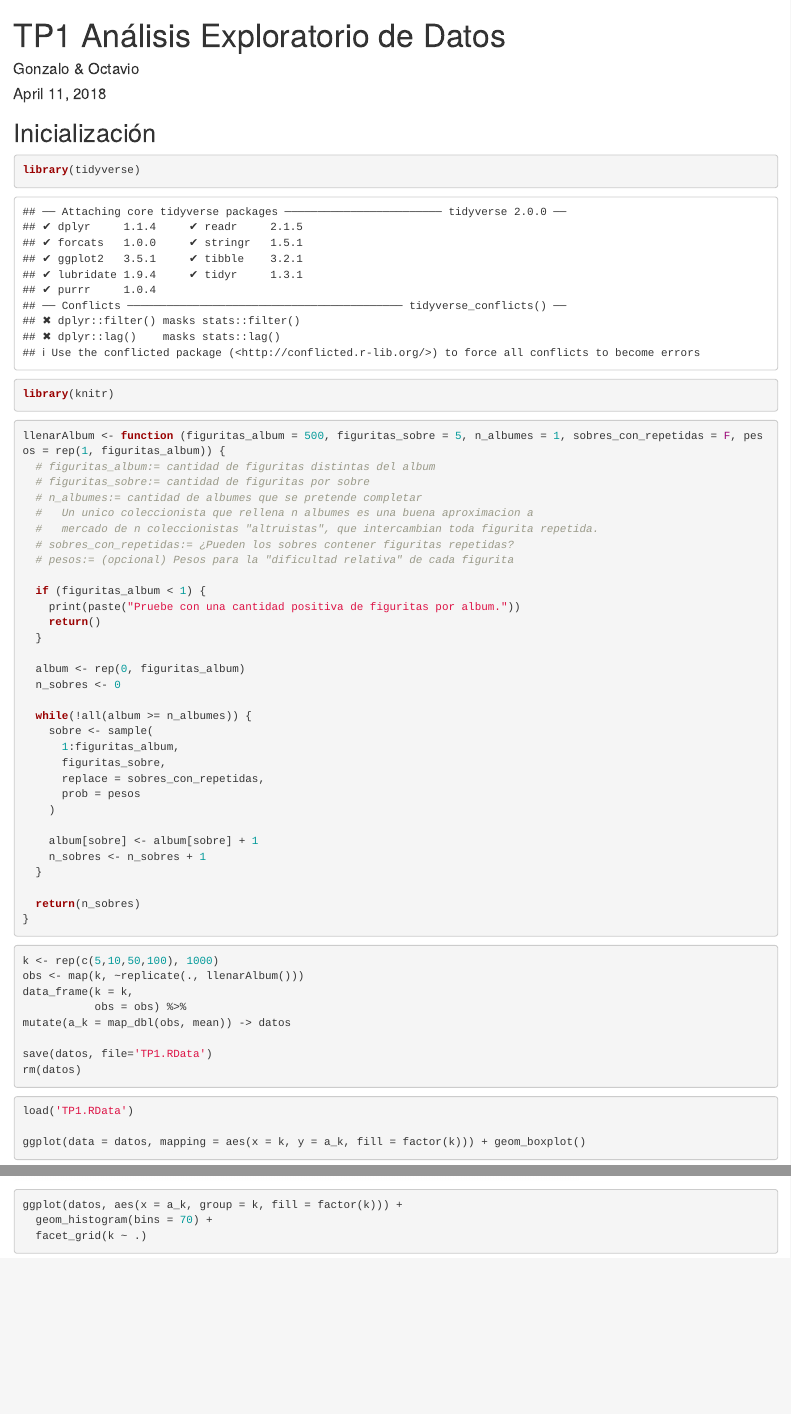
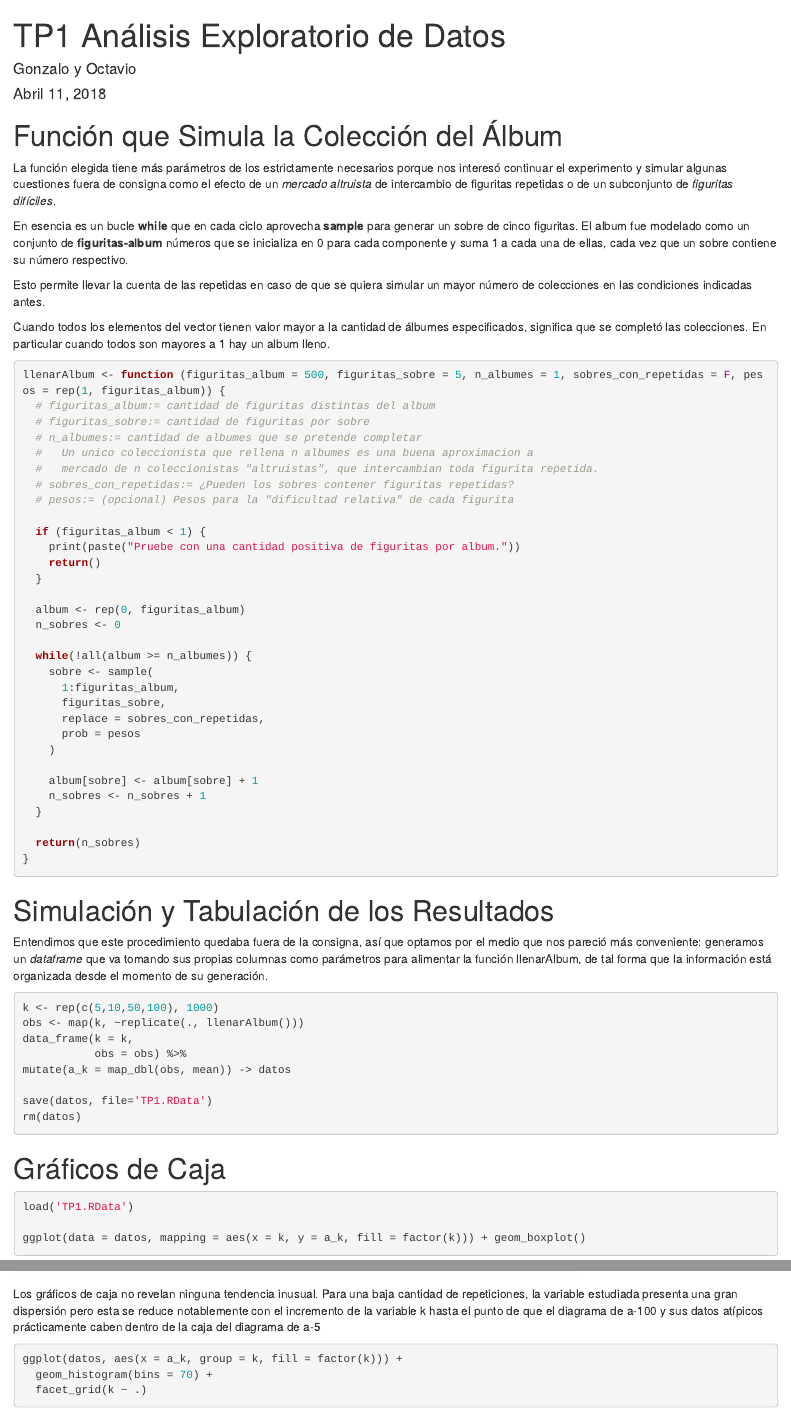
Before and after one commit to capitantoto/tp1-aed, an R Markdown document (ejercicio_1.Rmd): the page in a window 1100 px wide, from its top, and a second part further down, joined at a grey line. Rendered offline with R 4.5, knitr and Pandoc, with nearby package versions.

Commit message:
Tristeza nhao tem fim, me olvidé de poner Vim en las variables de entorno y estoy editando con Vi. Añadí comentarios, expliqué el código y oculté la cosas que seguro no le interesan, como los mensajes de alerta por quién sabe qué y la carga de librerías. Queda a tu criterio pero yo ocultaría también el cógido que genera la tabla. El de la base de datos no porque medio que es importante. no me acuerdo por qué repetimos mil veces elv ector (5,10,25,100) .U

````diff
--- a/ejercicio_1.Rmd
+++ b/ejercicio_1.Rmd
@@ -1,16 +1,28 @@
 ---
 title: "TP1 Análisis Exploratorio de Datos"
-author: "Gonzalo & Octavio"
-date: "April 11, 2018"
+author: "Gonzalo y Octavio"
+date: "Abril 11, 2018"
 output: html_document
 ---
 
-## Inicialización
-
-```{r inicializacion, }
+```{r inicializacion, include=FALSE,warning=FALSE, warning=FALSE}
 library(tidyverse)
 library(knitr)
 ```
+
+# Función que Simula la Colección del Álbum
+
+ La función elegida tiene más parámetros de los estrictamente necesarios porque nos interesó continuar el experimento y simular algunas cuestiones fuera de consigna como el efecto de un *mercado altruista* de intercambio de figuritas repetidas o de un subconjunto de *figuritas difíciles*.
+
+
+ En esencia es un bucle __while__ que en cada ciclo aprovecha __sample__ para generar un sobre de cinco figuritas. El album fue modelado como un conjunto de **figuritas-album** números que se inicializa en 0 para cada componente y suma 1 a cada una de ellas, cada vez que un sobre contiene su número respectivo.
+
+
+ Esto permite llevar la cuenta de las repetidas en caso de que se quiera simular un mayor número de colecciones en las condiciones indicadas antes.
+
+
+ Cuando todos los elementos del vector tienen valor mayor a la cantidad de álbumes especificados, significa que se completó las colecciones. En particular cuando todos son mayores a 1 hay un album lleno.
+
 
 ```{r funciones}
 llenarAlbum <- function (figuritas_album = 500, figuritas_sobre = 5, n_albumes = 1, sobres_con_repetidas = F, pesos = rep(1, figuritas_album)) {
@@ -45,9 +57,13 @@ llenarAlbum <- function (figuritas_album = 500, figuritas_sobre = 5, n_albumes =
   return(n_sobres)
 }
 
+```
 
 
-```
+# Simulación y Tabulación de los Resultados
+
+  Entendimos que este procedimiento quedaba fuera de la consigna, así que optamos por el medio que nos pareció más conveniente: generamos un *dataframe* que va tomando sus propias columnas como parámetros para alimentar la función llenarAlbum, de tal forma que la información está organizada desde el momento de su generación.
+
 
 ```{r generar_datos, eval=FALSE}
 k <- rep(c(5,10,50,100), 1000)
@@ -60,9 +76,15 @@ save(datos, file='TP1.RData')
 rm(datos)
 ```
 
+
+# Gráficos de Caja
+
+
+
 ```{r boxplot}
 load('TP1.RData')
 
 ggplot(data = datos, mapping = aes(x = k, y = a_k, fill = factor(k))) + geom_boxplot()
 ```
 
+Los gráficos de caja no revelan ninguna tendencia inusual. Para una baja cantidad de repeticiones, la variable estudiada presenta una gran dispersión pero esta se reduce notablemente con el incremento de la variable k hasta el punto de que el diagrama de a-100 y sus datos atípicos prácticamente caben dentro de la caja del diagrama de a-5
````
Also changed, not shown: ejercicio_1.html, ejercicio_1.Rmd (5 more changed lines).
